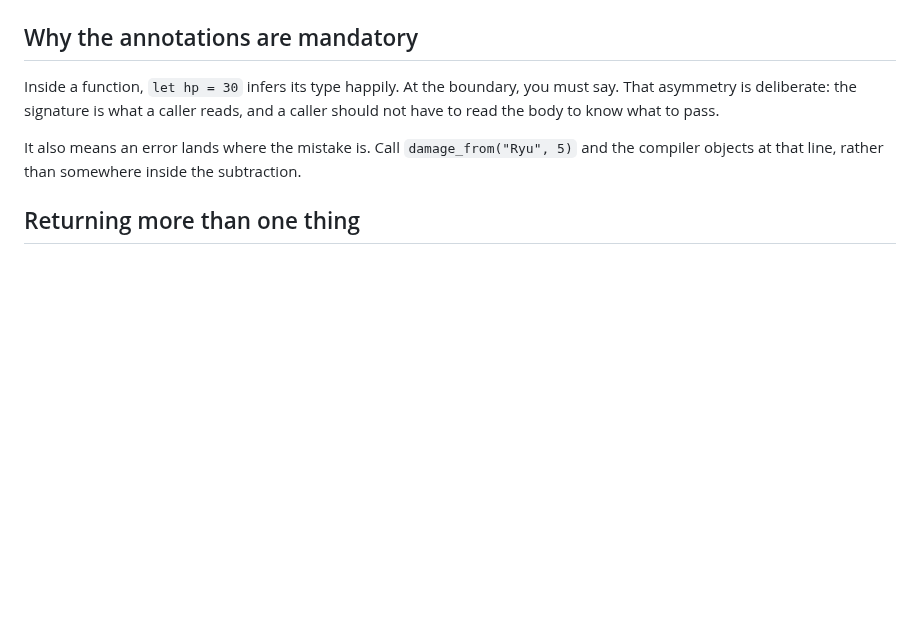
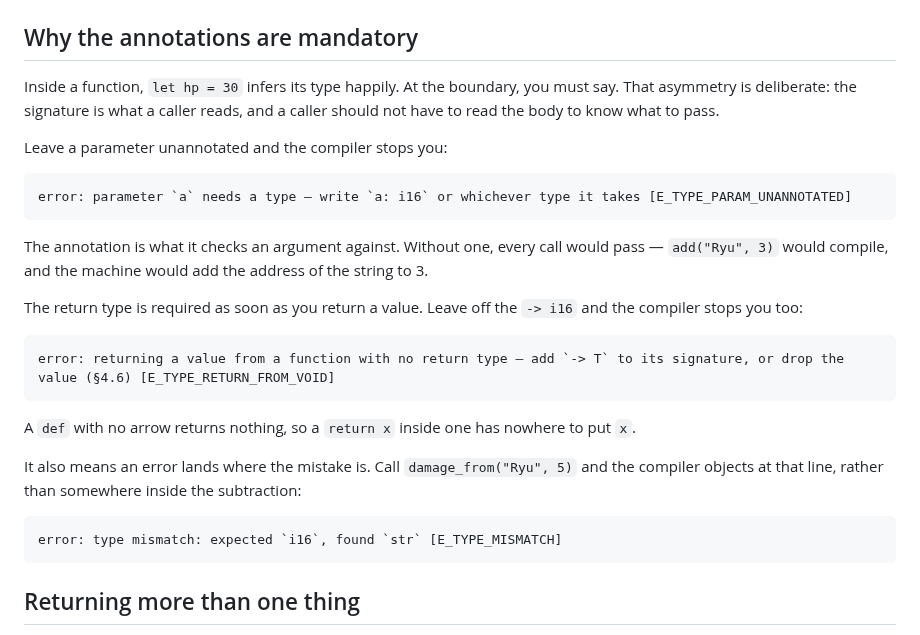
Before and after one commit to salty-max/gero, a Markdown page: docs/book/04-functions.md, the part around the change. GitHub-like rendering; blank space fills up the shorter version.

Commit message:
docs(book): show the diagnostics that make parameter types required
Chapter 4 already said a parameter annotation is required, not
optional. The compiler now refuses an unannotated one, so the chapter
shows that diagnostic, the void-return one, and the type mismatch that
lands at the call site.

The annotation is what the compiler checks an argument against.
Without it every call would pass, including `add("Ryu", 3)` — which
is why the language does not let you skip it.

````diff
--- a/docs/book/04-functions.md
+++ b/docs/book/04-functions.md
@@ -40,9 +40,33 @@ boundary, you must say. That asymmetry is deliberate: the signature is
 what a caller reads, and a caller should not have to read the body to
 know what to pass.
 
+Leave a parameter unannotated and the compiler stops you:
+
+```
+error: parameter `a` needs a type — write `a: i16` or whichever type it takes [E_TYPE_PARAM_UNANNOTATED]
+```
+
+The annotation is what it checks an argument against. Without one,
+every call would pass — `add("Ryu", 3)` would compile, and the machine
+would add the address of the string to 3.
+
+The return type is required as soon as you return a value. Leave off
+the `-> i16` and the compiler stops you too:
+
+```
+error: returning a value from a function with no return type — add `-> T` to its signature, or drop the value (§4.6) [E_TYPE_RETURN_FROM_VOID]
+```
+
+A `def` with no arrow returns nothing, so a `return x` inside one has
+nowhere to put `x`.
+
 It also means an error lands where the mistake is. Call
 `damage_from("Ryu", 5)` and the compiler objects at that line, rather
-than somewhere inside the subtraction.
+than somewhere inside the subtraction:
+
+```
+error: type mismatch: expected `i16`, found `str` [E_TYPE_MISMATCH]
+```
 
 ## Returning more than one thing
 
````
